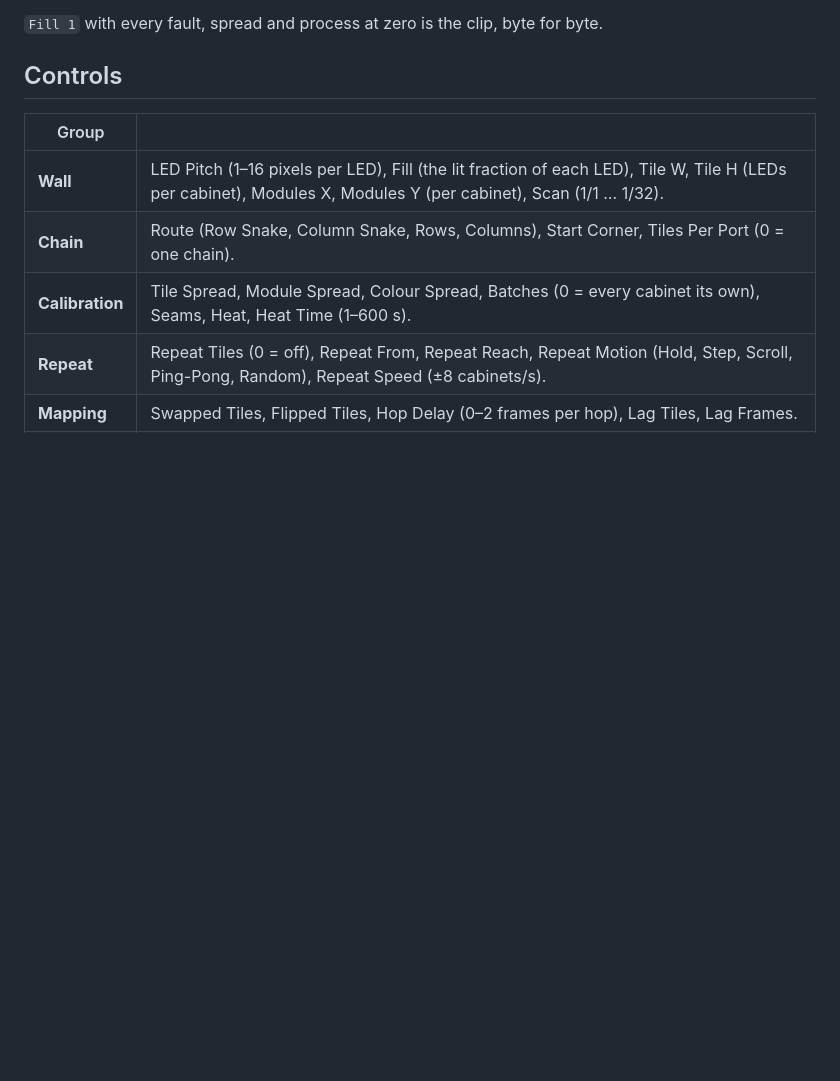
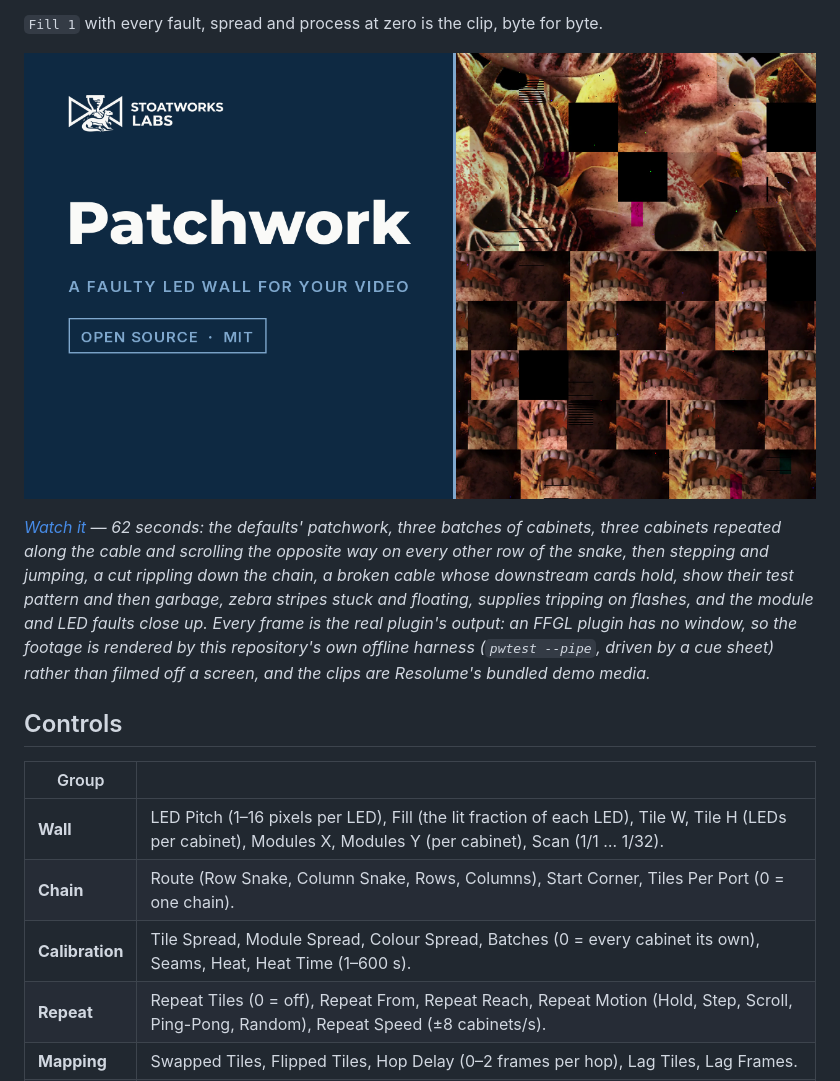
Before and after one commit to stoatworks-labs/patchwork, a Markdown page: README.md, the part around the change. Rendered like a GitHub page; pictures changed too: docs/video-thumb.png (added); blank space fills up the shorter version.

Commit message:
README: the video
YouTube UCtfAbSm1sI, published 2026-10-06 14:30Z with its thumbnail;
docs/video-thumb.png is the same image.

Co-Authored-By: Claude Opus 5.5 <noreply@anthropic.com>

```diff
--- a/README.md
+++ b/README.md
@@ -121,6 +121,17 @@ None of these is drawn. Each is one stage misbehaving on the picture it is given
   cyan ghost of its cabinets after it has gone.
 
 `Fill 1` with every fault, spread and process at zero is the clip, byte for byte.
+
+[![Patchwork — a faulty LED wall, for Resolume](docs/video-thumb.png)](https://www.youtube.com/watch?v=UCtfAbSm1sI)
+
+*[Watch it](https://www.youtube.com/watch?v=UCtfAbSm1sI) — 62 seconds: the defaults' patchwork,
+three batches of cabinets, three cabinets repeated along the cable and scrolling the opposite
+way on every other row of the snake, then stepping and jumping, a cut rippling down the chain, a
+broken cable whose downstream cards hold, show their test pattern and then garbage, zebra stripes
+stuck and floating, supplies tripping on flashes, and the module and LED faults close up. Every
+frame is the real plugin's output: an FFGL plugin has no window, so the footage is rendered by
+this repository's own offline harness (`pwtest --pipe`, driven by a cue sheet) rather than filmed
+off a screen, and the clips are Resolume's bundled demo media.*
 
 ## Controls
 
```
